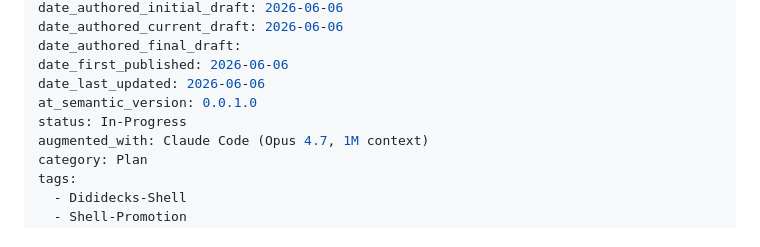
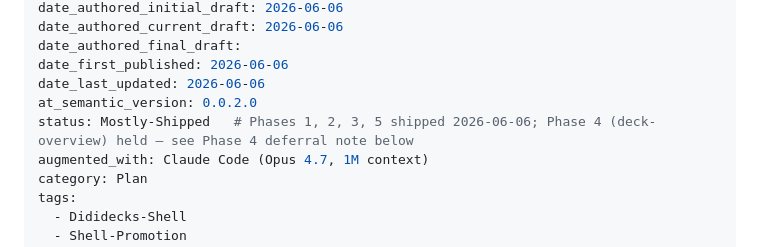
Before and after one commit to lossless-group/dididecks-ai, a Markdown page: context-v/plans/Lift-Chroma-Decks-Generic-Code-into-Shared-Shell.md, the part around one of its changes. GitHub-like rendering.

```diff
--- a/context-v/plans/Lift-Chroma-Decks-Generic-Code-into-Shared-Shell.md
+++ b/context-v/plans/Lift-Chroma-Decks-Generic-Code-into-Shared-Shell.md
@@ -6,8 +6,8 @@ date_authored_current_draft: 2026-06-06
 date_authored_final_draft:
 date_first_published: 2026-06-06
 date_last_updated: 2026-06-06
-at_semantic_version: 0.0.1.0
-status: In-Progress
+at_semantic_version: 0.0.2.0
+status: Mostly-Shipped   # Phases 1, 2, 3, 5 shipped 2026-06-06; Phase 4 (deck-overview) held — see Phase 4 deferral note below
 augmented_with: Claude Code (Opus 4.7, 1M context)
 category: Plan
 tags:
```
Also changed, not shown: other parts of context-v/plans/Lift-Chroma-Decks-Generic-Code-into-Shared-Shell.md (+21 -0 lines).
